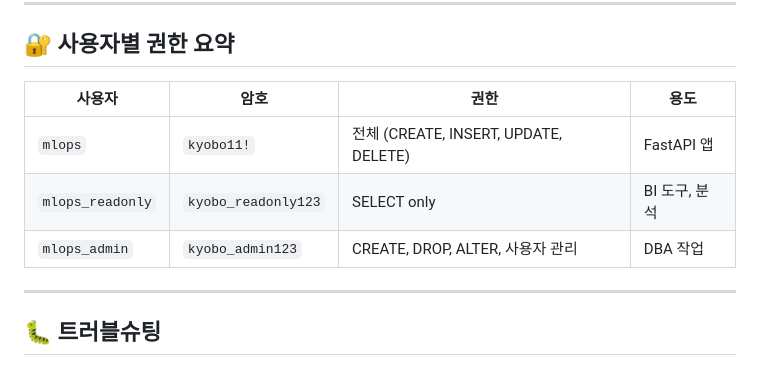
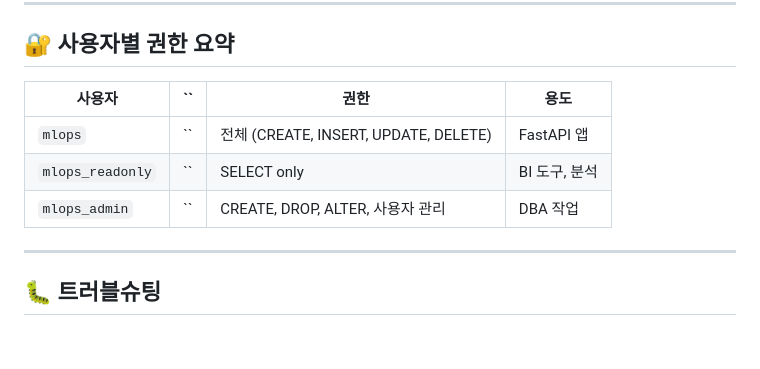
Before and after one commit to workingdaddy19/mlops, a Markdown page: k8s/rds/README.md, the part around the change. Drawn GitHub-style; blank space fills up the shorter version.

Commit message:
Remove passwords from user permissions in README
Removed sensitive password information from the user permissions summary.

```diff
--- a/k8s/rds/README.md
+++ b/k8s/rds/README.md
@@ -151,11 +151,11 @@ psql -h rds-an2-avb-poc-mlops.cza602u202u8.ap-northeast-2.rds.amazonaws.com \
 
 ## 🔐 사용자별 권한 요약
 
-| 사용자 | 암호 | 권한 | 용도 |
+| 사용자 | `` | 권한 | 용도 |
 |--------|------|------|------|
-| `mlops` | `kyobo11!` | 전체 (CREATE, INSERT, UPDATE, DELETE) | FastAPI 앱 |
-| `mlops_readonly` | `kyobo_readonly123` | SELECT only | BI 도구, 분석 |
-| `mlops_admin` | `kyobo_admin123` | CREATE, DROP, ALTER, 사용자 관리 | DBA 작업 |
+| `mlops` | `` | 전체 (CREATE, INSERT, UPDATE, DELETE) | FastAPI 앱 |
+| `mlops_readonly` | `` | SELECT only | BI 도구, 분석 |
+| `mlops_admin` | `` | CREATE, DROP, ALTER, 사용자 관리 | DBA 작업 |
 
 ---
 
```
